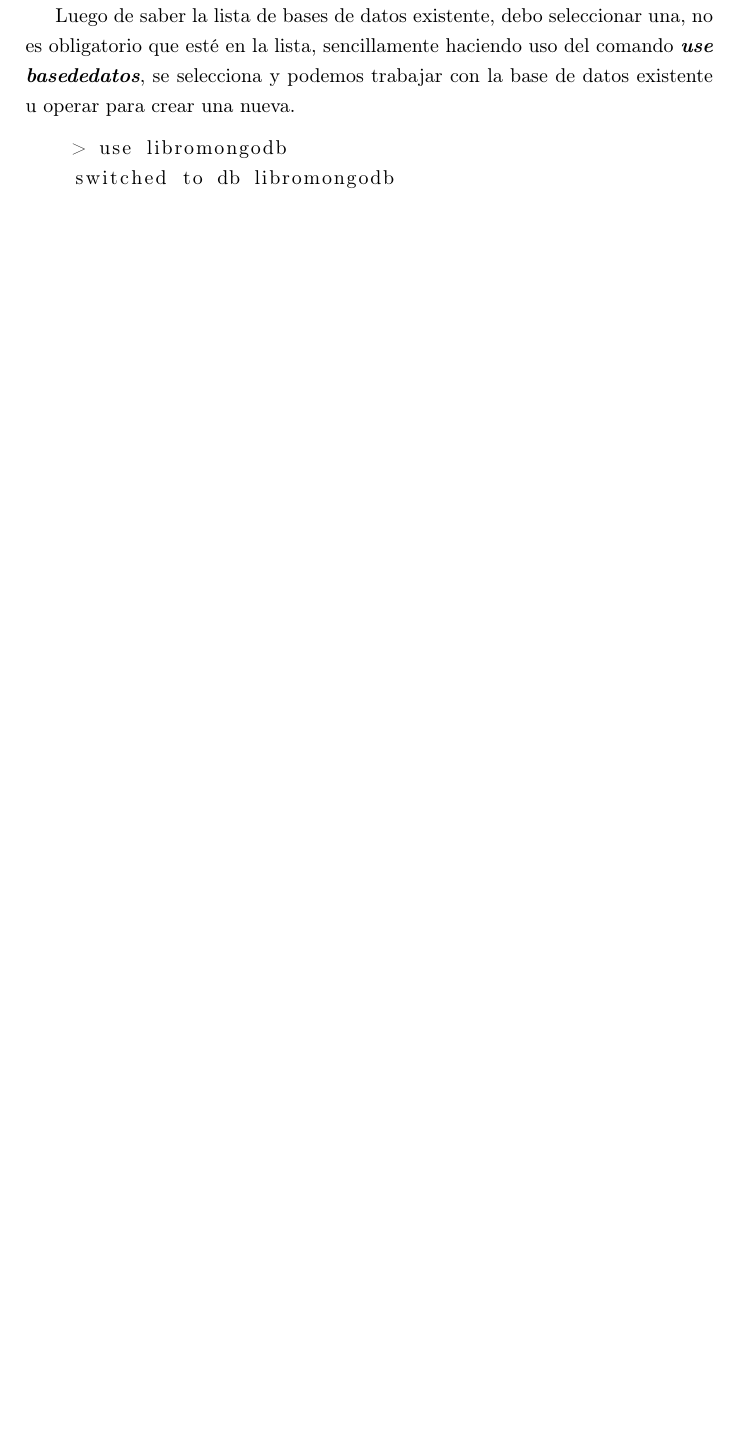
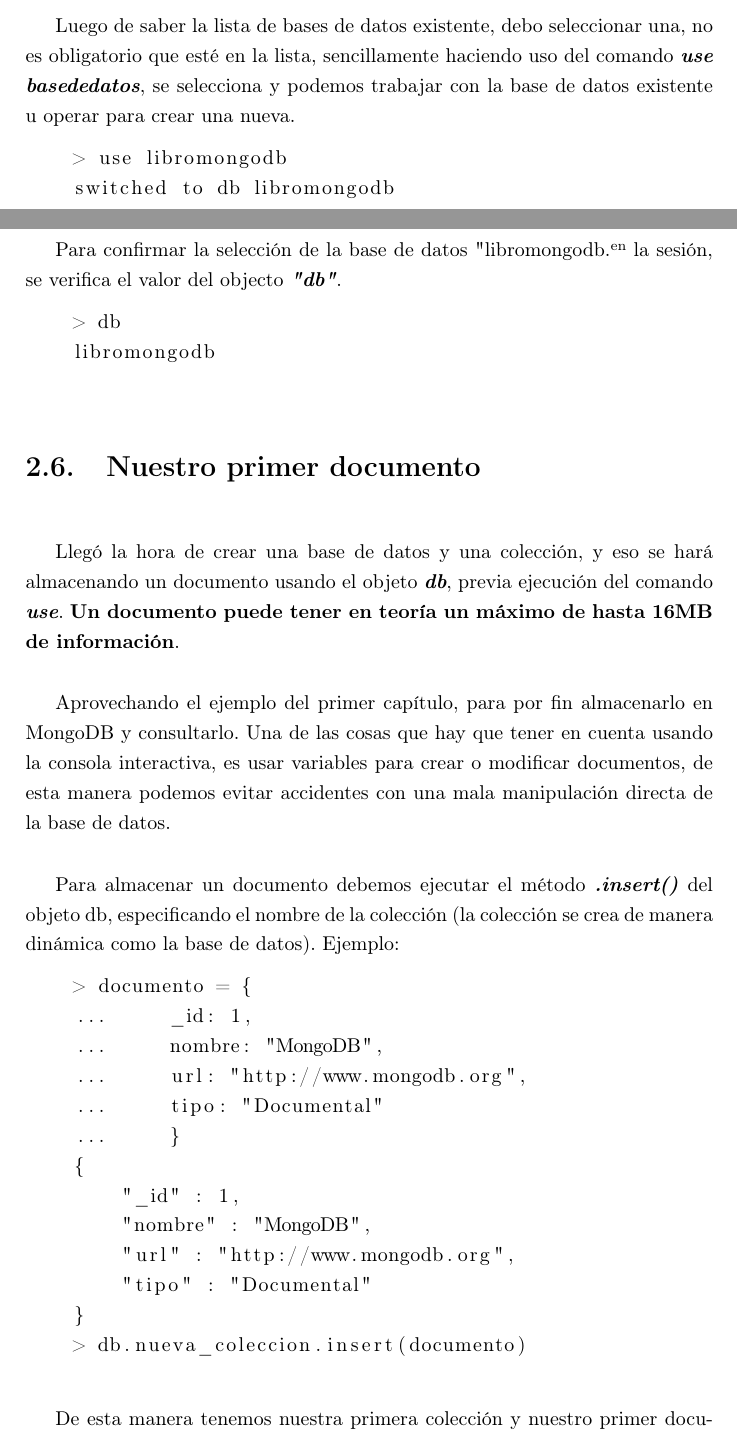
Before and after one commit to yograterol/libromongodb, a LaTeX book (master.tex, which reads capitulo2.tex): part of page 22 of 26 before the commit and two parts of pages 22 and 23 of 28 after it, the two joined at a grey line, cut so that both start at the same text, the shorter picture padded with empty space. Compiled offline with pdfLaTeX.

Commit message:
Finalizando capitulo 2

```diff
--- a/capitulo2.tex
+++ b/capitulo2.tex
@@ -131,3 +160,4 @@
+\section{Conectando a una base de datos}
 
 La conexi\'on a bases de datos desde la consola o a trav\'es de alg\'un lenguaje es muy sencillo; a\'un as\'i en MongoDB NO se crean las bases de datos antes de usarla. En bases de datos relacionales, se debe crear toda una estructura inicial para poder almacenar informaci\'on, al menos se debe tener una base de datos con una tabla, eso en MongoDB no se hace. Para crear una base de datos se debe seleccionar, luego almacenar un documento creando una colecci\'on de documentos.
 
@@ -157,3 +187,36 @@
     > use libromongodb
     switched to db libromongodb
 \end{lstlisting}
+
+Para confirmar la selecci\'on de la base de datos "libromongodb" en la sesi\'on, se verifica el valor del objecto \textit{\textbf{"db"}}.
+
+\begin{lstlisting}
+    > db
+    libromongodb
+\end{lstlisting}
+
+\section{Nuestro primer documento}
+
+Lleg\'o la hora de crear una base de datos y una colecci\'on, y eso se har\'a almacenando un documento usando el objeto \textit{\textbf{db}}, previa ejecuci\'on del comando \textit{\textbf{use}}. \textbf{Un documento puede tener en teor\'ia un m\'aximo de hasta 16MB de informaci\'on}.
+
+Aprovechando el ejemplo del primer cap\'itulo, para por fin almacenarlo en MongoDB y consultarlo. Una de las cosas que hay que tener en cuenta usando la consola interactiva, es usar variables para crear o modificar documentos, de esta manera podemos evitar accidentes con una mala manipulaci\'on directa de la base de datos.
+
+Para almacenar un documento debemos ejecutar el m\'etodo \textit{\textbf{.insert()}} del objeto db, especificando el nombre de la colecci\'on (la colecci\'on se crea de manera din\'amica como la base de datos). Ejemplo:
+
+\begin{lstlisting}
+    > documento = {
+    ...     _id: 1,
+    ...     nombre: "MongoDB",
+    ...     url: "http://www.mongodb.org",
+    ...     tipo: "Documental"
+    ...     }
+    {
+    	"_id" : 1,
+    	"nombre" : "MongoDB",
+    	"url" : "http://www.mongodb.org",
+    	"tipo" : "Documental"
+    }
+    > db.nueva_coleccion.insert(documento)
+\end{lstlisting}
+
+De esta manera tenemos nuestra primera colecci\'on y nuestro primer documento, para confirmar esto, podemos ejecutar tanto el comando \textit{\textbf{show collections}} como el m\'etodo \textit{\textbf{.find()}}.
```
Also changed, not shown: capitulo2.tex (48 more changed lines), 1 other file.
